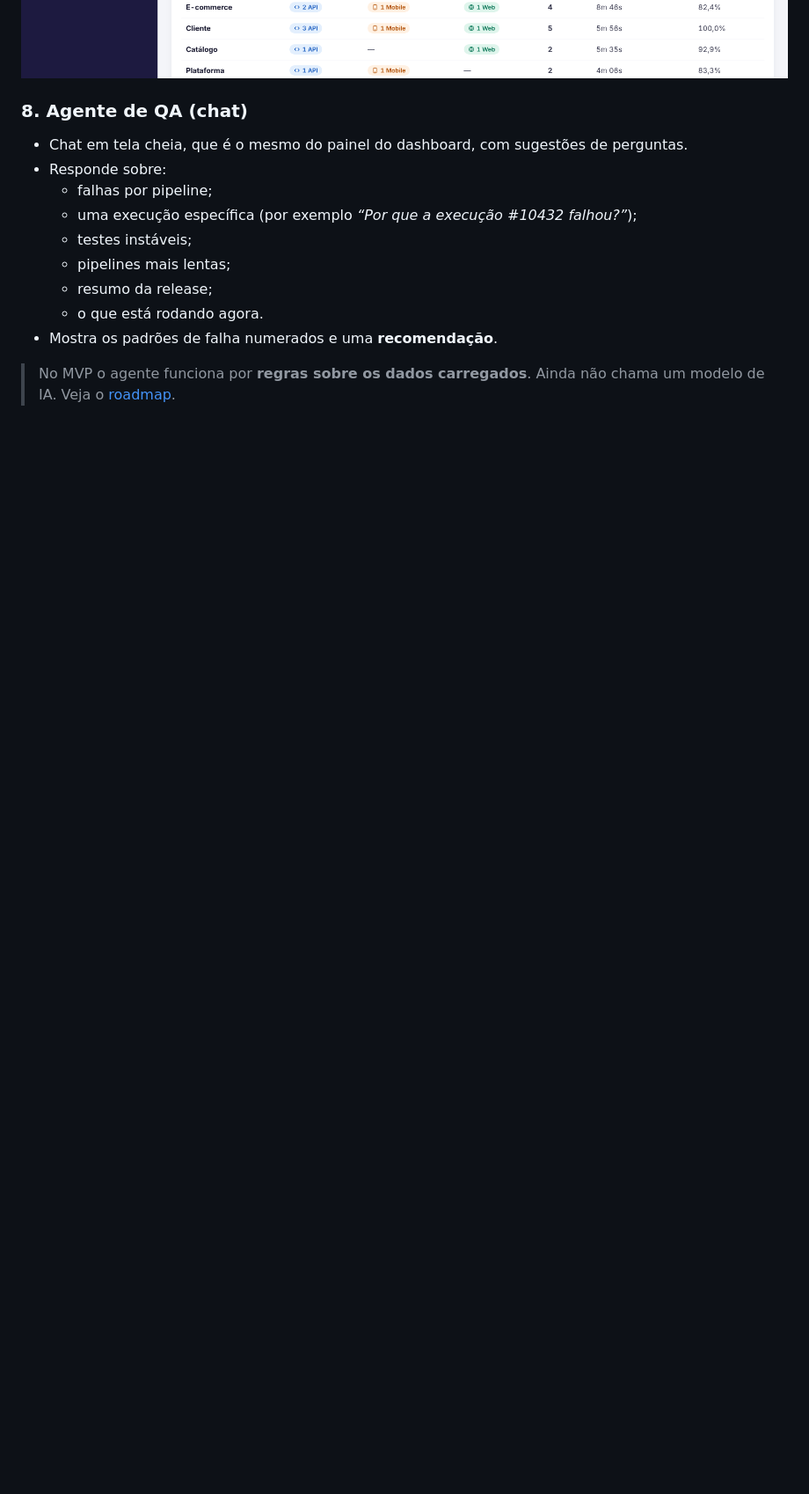
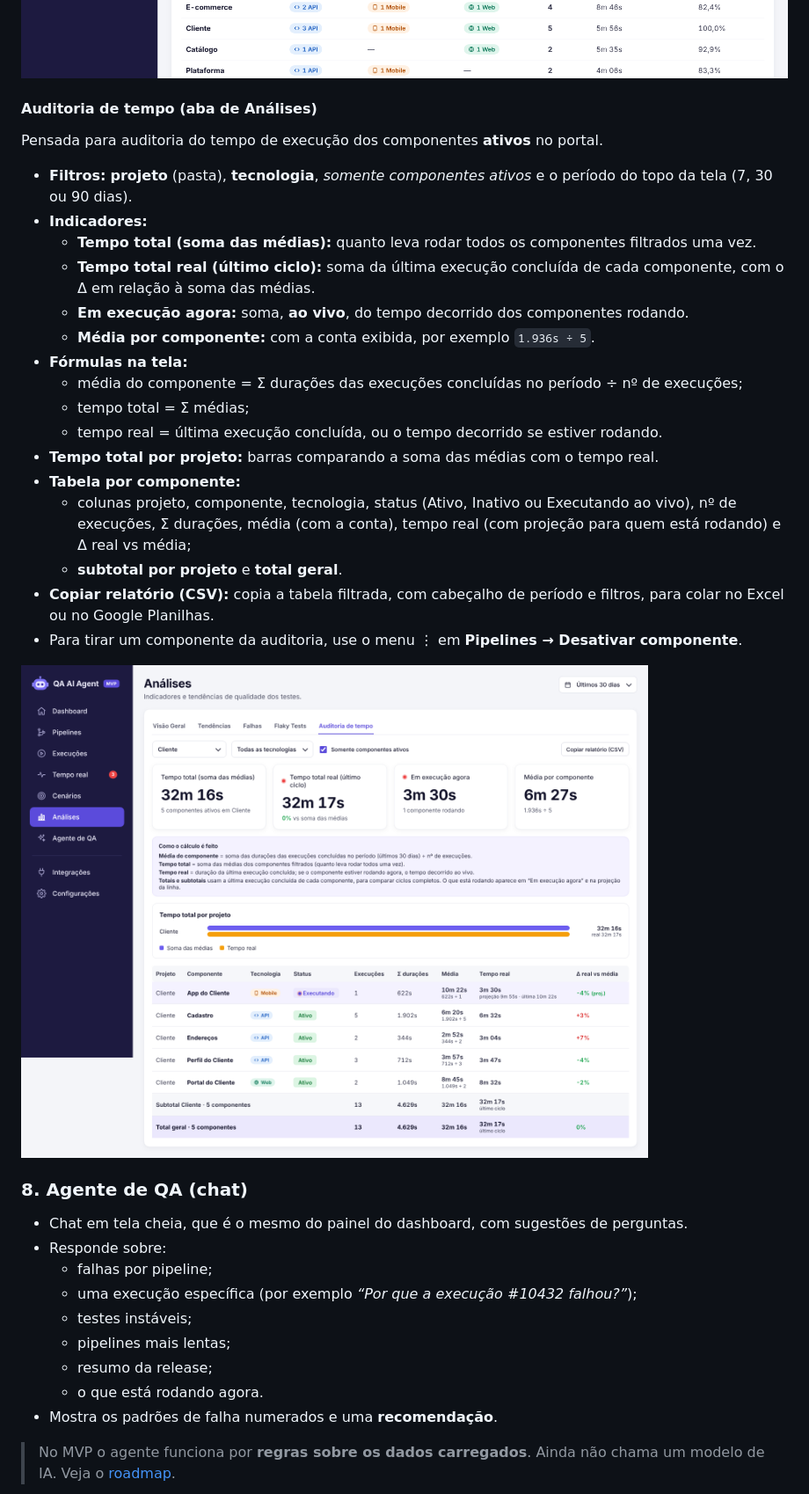
Before and after one commit to David-Nascimento/qa-ai-agent, a Markdown page: README.md, the part around the change. Shown at 88% size. Rendered like a GitHub page; pictures changed too: docs/img/auditoria.png (added); blank space fills up the shorter version.

```diff
--- a/README.md
+++ b/README.md
@@ -99,6 +99,28 @@ O projeto tem duas partes:
   - **top 5 testes instáveis**.
 
 ![Análises](docs/img/analises.png)
+
+#### Auditoria de tempo (aba de Análises)
+Pensada para auditoria do tempo de execução dos componentes **ativos** no portal.
+
+- **Filtros:** **projeto** (pasta), **tecnologia**, *somente componentes ativos* e o período do topo da tela (7, 30 ou 90 dias).
+- **Indicadores:**
+  - **Tempo total (soma das médias):** quanto leva rodar todos os componentes filtrados uma vez.
+  - **Tempo total real (último ciclo):** soma da última execução concluída de cada componente, com o Δ em relação à soma das médias.
+  - **Em execução agora:** soma, **ao vivo**, do tempo decorrido dos componentes rodando.
+  - **Média por componente:** com a conta exibida, por exemplo `1.936s ÷ 5`.
+- **Fórmulas na tela:**
+  - média do componente = Σ durações das execuções concluídas no período ÷ nº de execuções;
+  - tempo total = Σ médias;
+  - tempo real = última execução concluída, ou o tempo decorrido se estiver rodando.
+- **Tempo total por projeto:** barras comparando a soma das médias com o tempo real.
+- **Tabela por componente:**
+  - colunas projeto, componente, tecnologia, status (Ativo, Inativo ou Executando ao vivo), nº de execuções, Σ durações, média (com a conta), tempo real (com projeção para quem está rodando) e Δ real vs média;
+  - **subtotal por projeto** e **total geral**.
+- **Copiar relatório (CSV):** copia a tabela filtrada, com cabeçalho de período e filtros, para colar no Excel ou no Google Planilhas.
+- Para tirar um componente da auditoria, use o menu ⋮ em **Pipelines → Desativar componente**.
+
+![Auditoria de tempo](docs/img/auditoria.png)
 
 ### 8. Agente de QA (chat)
 - Chat em tela cheia, que é o mesmo do painel do dashboard, com sugestões de perguntas.
```
Also changed, not shown: 1 other file.
